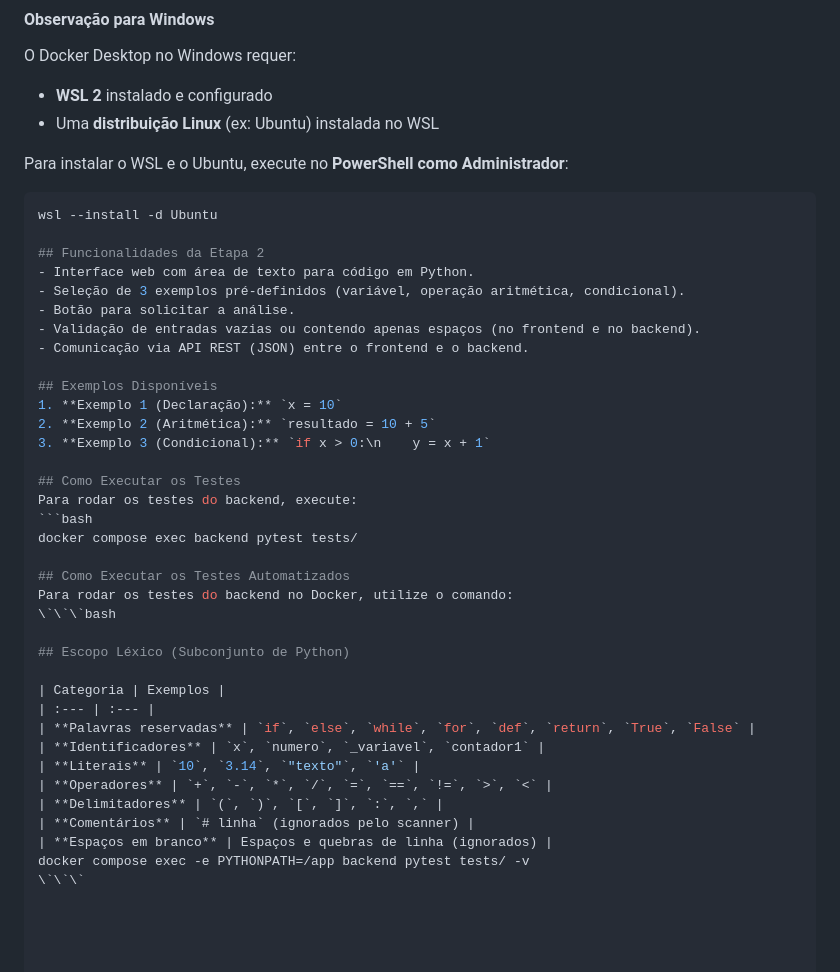
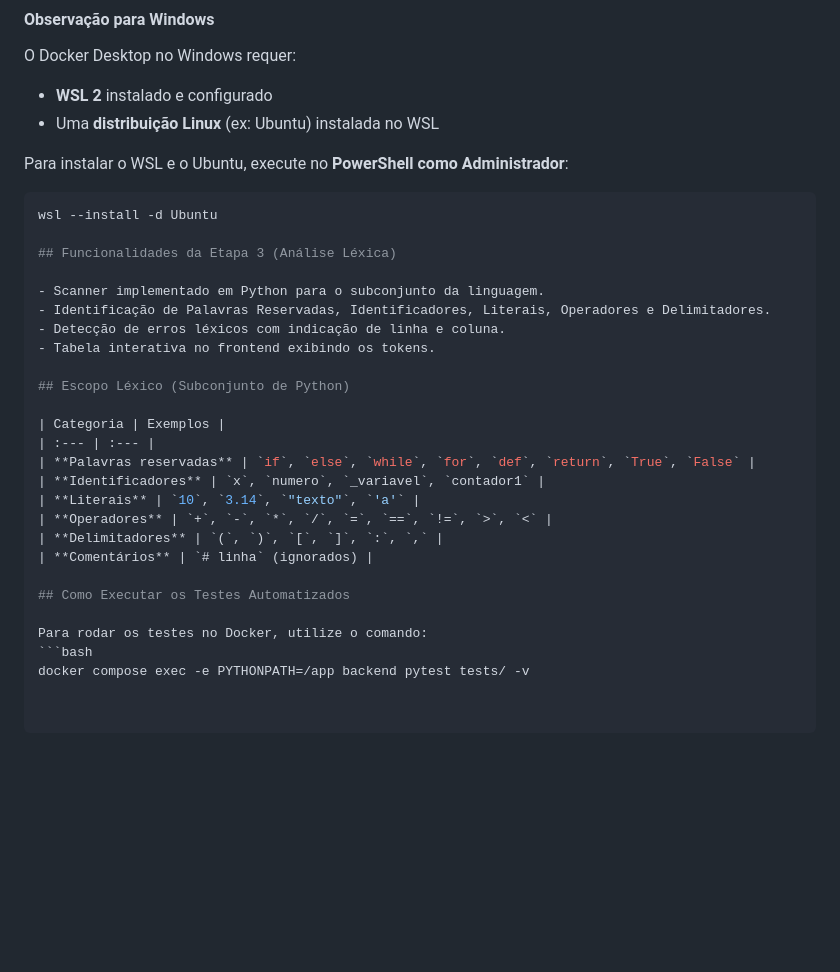
Before and after one commit to Adailtonvieira/software-educacional-compiladores, a Markdown page: README.md, the part around the change. Rendered like a GitHub page; blank space fills up the shorter version.

````diff
--- a/README.md
+++ b/README.md
@@ -84,26 +84,12 @@ Para instalar o WSL e o Ubuntu, execute no **PowerShell como Administrador**:
 ```powershell
 wsl --install -d Ubuntu
 
-## Funcionalidades da Etapa 2
-- Interface web com área de texto para código em Python.
-- Seleção de 3 exemplos pré-definidos (variável, operação aritmética, condicional).
-- Botão para solicitar a análise.
-- Validação de entradas vazias ou contendo apenas espaços (no frontend e no backend).
-- Comunicação via API REST (JSON) entre o frontend e o backend.
+## Funcionalidades da Etapa 3 (Análise Léxica)
 
-## Exemplos Disponíveis
-1. **Exemplo 1 (Declaração):** `x = 10`
-2. **Exemplo 2 (Aritmética):** `resultado = 10 + 5`
-3. **Exemplo 3 (Condicional):** `if x > 0:\n    y = x + 1`
-
-## Como Executar os Testes
-Para rodar os testes do backend, execute:
-```bash
-docker compose exec backend pytest tests/
-
-## Como Executar os Testes Automatizados
-Para rodar os testes do backend no Docker, utilize o comando:
-\`\`\`bash
+- Scanner implementado em Python para o subconjunto da linguagem.
+- Identificação de Palavras Reservadas, Identificadores, Literais, Operadores e Delimitadores.
+- Detecção de erros léxicos com indicação de linha e coluna.
+- Tabela interativa no frontend exibindo os tokens.
 
 ## Escopo Léxico (Subconjunto de Python)
 
@@ -114,7 +100,10 @@ Para rodar os testes do backend no Docker, utilize o comando:
 | **Literais** | `10`, `3.14`, `"texto"`, `'a'` |
 | **Operadores** | `+`, `-`, `*`, `/`, `=`, `==`, `!=`, `>`, `<` |
 | **Delimitadores** | `(`, `)`, `[`, `]`, `:`, `,` |
-| **Comentários** | `# linha` (ignorados pelo scanner) |
-| **Espaços em branco** | Espaços e quebras de linha (ignorados) |
+| **Comentários** | `# linha` (ignorados) |
+
+## Como Executar os Testes Automatizados
+
+Para rodar os testes no Docker, utilize o comando:
+```bash
 docker compose exec -e PYTHONPATH=/app backend pytest tests/ -v
-\`\`\`
````
